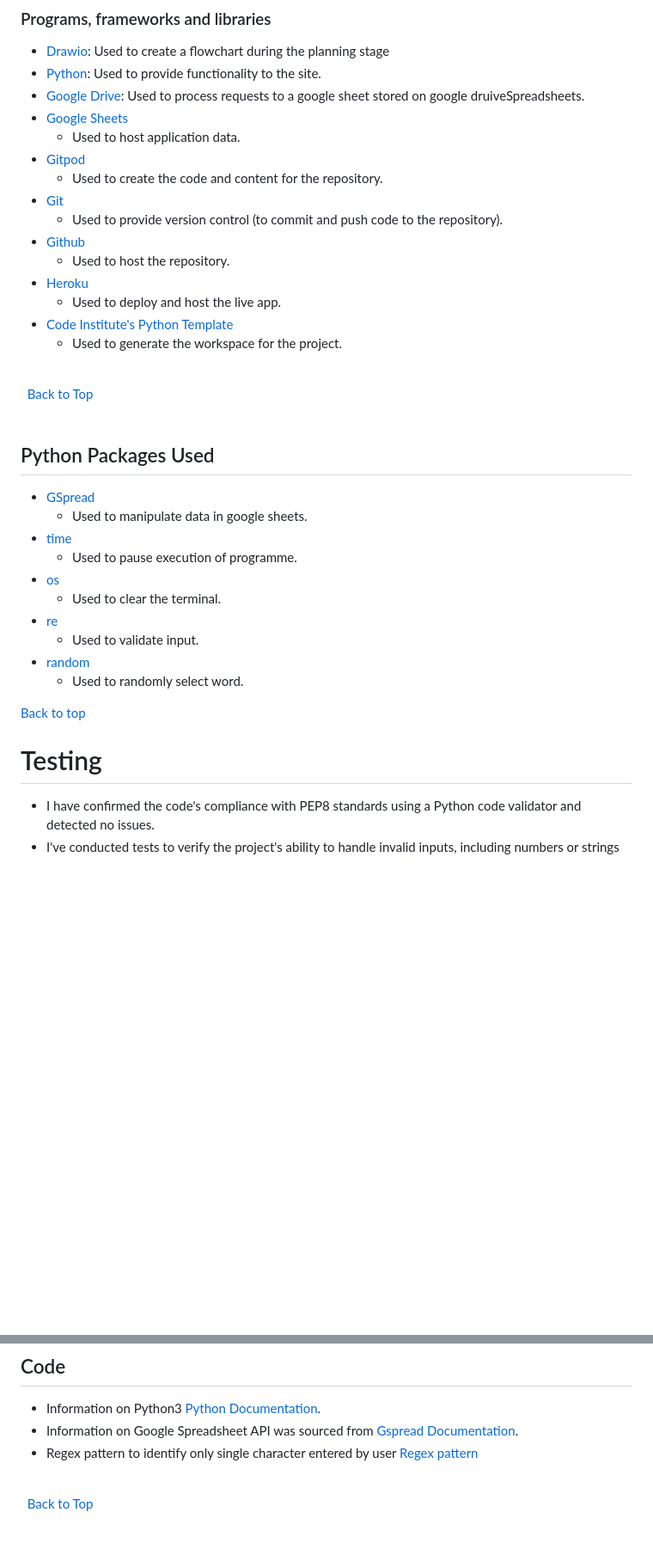
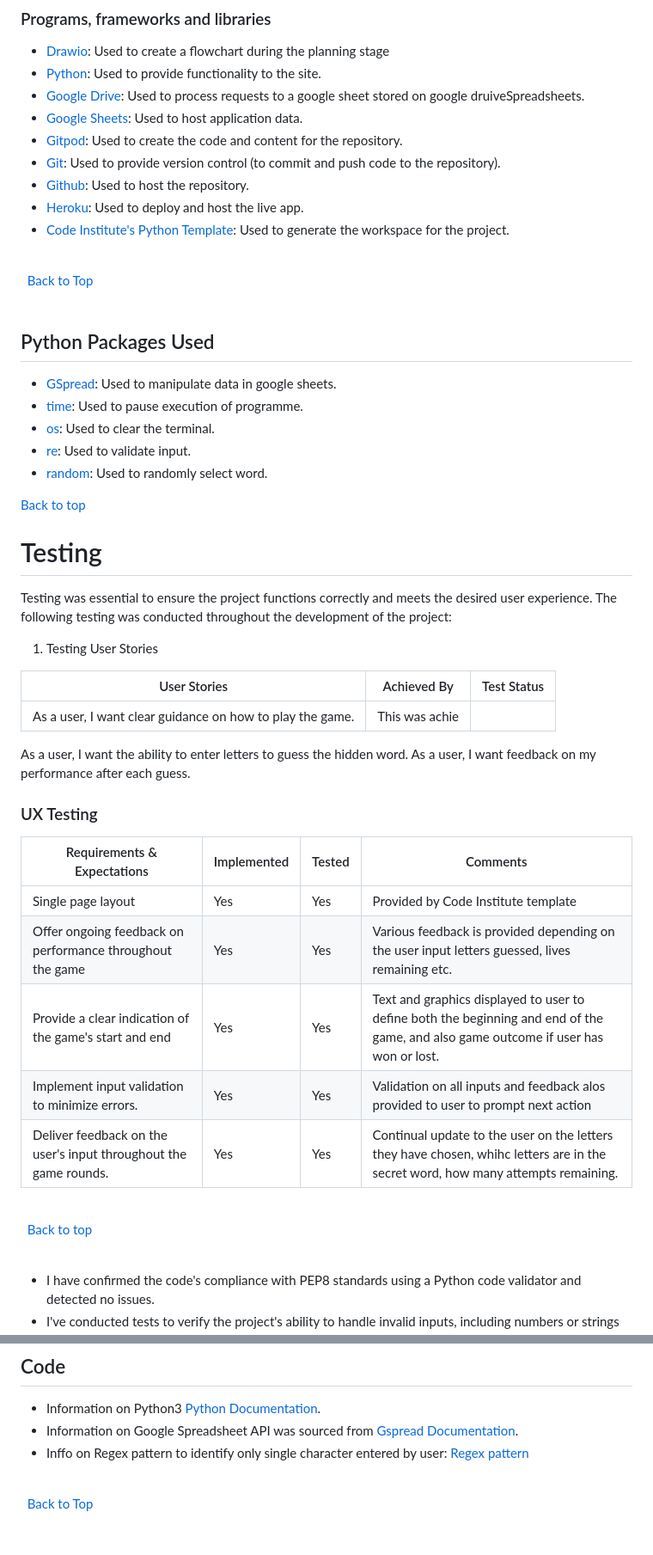
Before and after one commit to ProfessorJames/hangman, a Markdown page: README.md, 2 parts joined by grey strips. Shown: that part at 86% size. GitHub-like rendering; blank space fills up the shorter version.

Commit message:
DOCS - add content to testing section

```diff
--- a/README.md
+++ b/README.md
@@ -229,18 +229,12 @@ Enjoy playing Hangman against the computer in our Python CLI game!
 * [Drawio](https://app.diagrams.net/):  Used to create a flowchart during the planning stage
 * [Python](https://www.python.org/): Used to provide functionality to the site.
 * [Google Drive](https://developers.google.com/drive): Used to process requests to a google sheet stored on google druiveSpreadsheets.
-* [Google Sheets](https://www.google.com/sheets/about/)
-   * Used to host application data.
-* [Gitpod](https://www.gitpod.io)
-   * Used to create the code and content for the repository.
-* [Git](https://git-scm.com/)
-   * Used to provide version control (to commit and push code to the repository).
-* [Github](https://github.com/)
-   * Used to host the repository.
-* [Heroku](https://www.heroku.com/)
-   * Used to deploy and host the live app.
-* [Code Institute's Python Template](https://github.com/Code-Institute-Org/p3-template)
-   * Used to generate the workspace for the project.
+* [Google Sheets](https://www.google.com/sheets/about/): Used to host application data.
+* [Gitpod](https://www.gitpod.io): Used to create the code and content for the repository.
+* [Git](https://git-scm.com/): Used to provide version control (to commit and push code to the repository).
+* [Github](https://github.com/): Used to host the repository.
+* [Heroku](https://www.heroku.com/): Used to deploy and host the live app.
+* [Code Institute's Python Template](https://github.com/Code-Institute-Org/p3-template): Used to generate the workspace for the project.
 
 \
 &nbsp;
@@ -250,23 +244,44 @@ Enjoy playing Hangman against the computer in our Python CLI game!
 
 ## Python Packages Used
 
-* [GSpread](https://pypi.org/project/gspread/)
-   * Used to manipulate data in google sheets.
-* [time](https://docs.python.org/3/library/time.html)
-   * Used to pause execution of programme.
-* [os](https://docs.python.org/3/library/os.html)
-   * Used to clear the terminal.
-* [re](https://docs.python.org/3/library/re.html)
-   * Used to validate input.
-* [random](https://docs.python.org/3/library/random.html)
-   * Used to randomly select word.
-
+* [GSpread](https://pypi.org/project/gspread/): Used to manipulate data in google sheets.
+* [time](https://docs.python.org/3/library/time.html): Used to pause execution of programme.
+* [os](https://docs.python.org/3/library/os.html): Used to clear the terminal.
+* [re](https://docs.python.org/3/library/re.html): Used to validate input.
+* [random](https://docs.python.org/3/library/random.html): Used to randomly select word.
 
 
 [Back to top](#contents)
 
 
 # Testing
+
+Testing was essential to ensure the project functions correctly and meets the desired user experience. The following testing was conducted throughout the development of the project:
+
+1. Testing User Stories
+
+| User Stories                                                                                           | Achieved By                                                                                                                                                           | Test Status |
+|--------------------------------------------------------------------------------------------------------|-----------------------------------------------------------------------------------------------------------------------------------------------------------------------|-------------|
+|  As a user, I want clear guidance on how to play the game. | This was achie
+As a user, I want the ability to enter letters to guess the hidden word.
+As a user, I want feedback on my performance after each guess.
+
+
+### UX Testing
+
+| Requirements & Expectations | Implemented | Tested | Comments
+| ------------ | ----------- | ------ | --------
+|Single page layout | Yes | Yes | Provided by Code Institute template
+|Offer ongoing feedback on performance throughout the game | Yes | Yes | Various feedback is provided  depending on the user input letters guessed, lives remaining etc.
+| Provide a clear indication of the game's start and end | Yes | Yes | Text and graphics displayed to user to define both the beginning and end of the game, and also game outcome if user has won or lost.
+|Implement input validation to minimize errors.| Yes | Yes | Validation on all inputs and feedback alos provided to user to prompt next action
+| Deliver feedback on the user's input throughout the game rounds. | Yes | Yes | Continual update to the user on the letters they have chosen, whihc letters are in the secret word, how many attempts remaining.
+
+\
+&nbsp;
+[Back to top](#table-of-contents)
+\
+&nbsp;
 * I have confirmed the code's compliance with PEP8 standards using a Python code validator and detected no issues.
 * I've conducted tests to verify the project's ability to handle invalid inputs, including numbers or strings containing numbers.
 * Testing has been performed on both Gitpod and Code Institute's Heroku Terminal to ensure comprehensive validation of functionality.
@@ -366,7 +381,7 @@ I followed the steps in a video from the [Code Institute](https://codeinstitute.
 ## Code
 - Information on Python3 [Python Documentation](https://docs.python.org/3/).
 - Information on Google Spreadsheet API was sourced from [Gspread Documentation](https://docs.gspread.org/en/latest/index.html).
-- Regex pattern to identify only single character entered by user [Regex pattern](https://bobbyhadz.com/blog/python-input-only-accept-one-character)
+- Inffo on Regex pattern to identify only single character entered by user: [Regex pattern](https://bobbyhadz.com/blog/python-input-only-accept-one-character)
 
 \
 &nbsp;
```
Also changed, not shown: other parts of README.md (+8 -8 lines).
